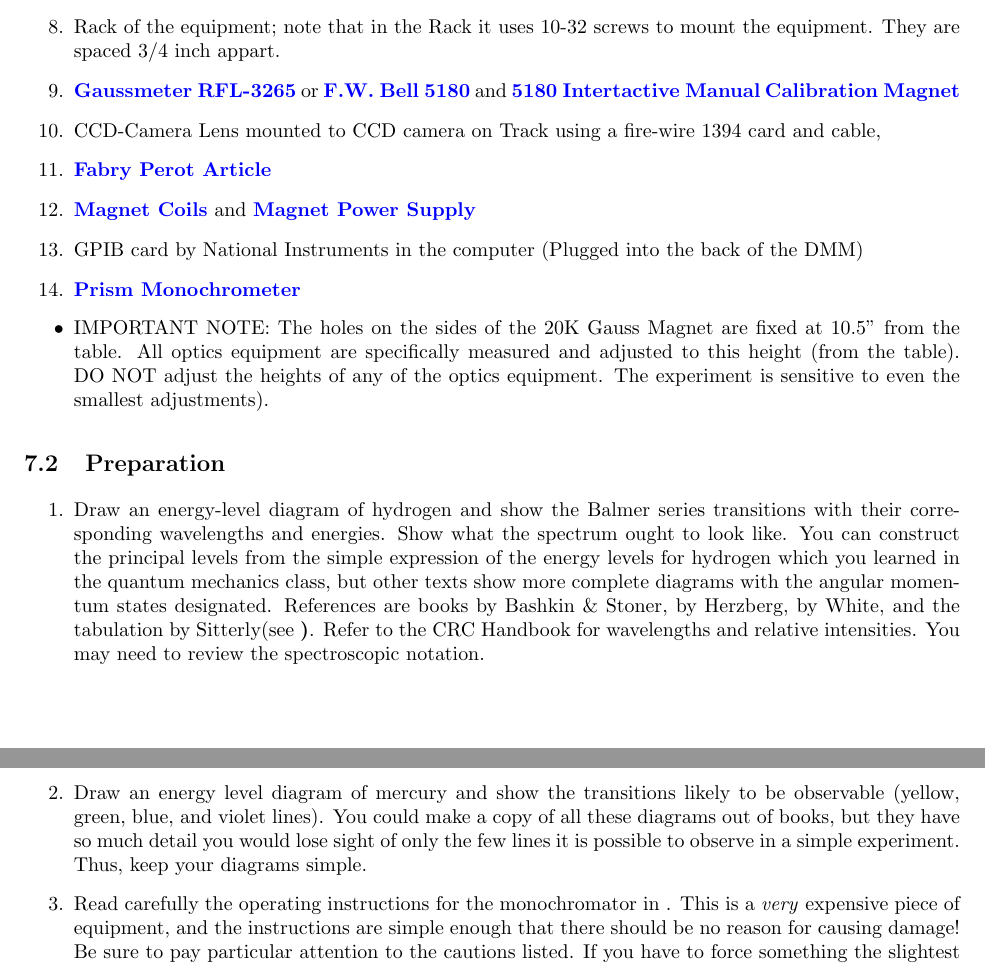
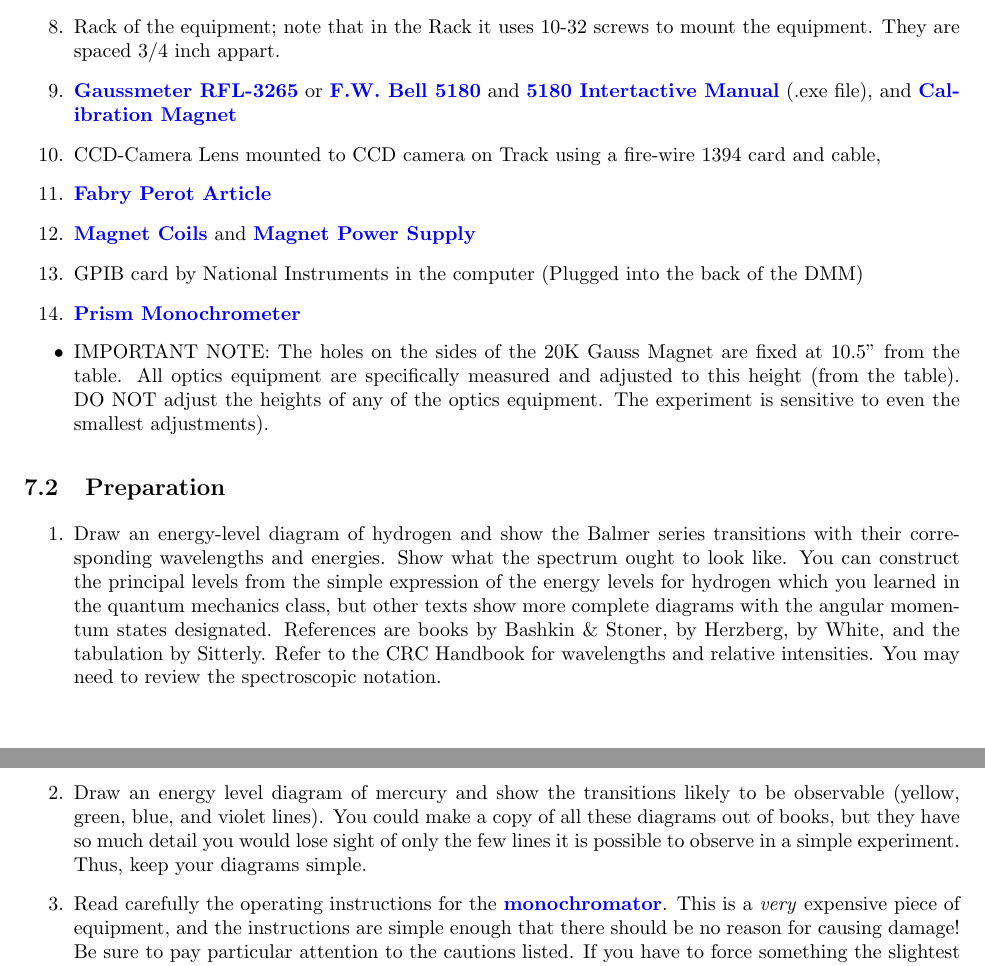
Before and after one commit to DrWinthrop/111BC, a LaTeX document (ATM/ATM.tex): two parts of pages 6 and 7 of 17, joined at a grey line, cut so that both start at the same text. Compiled offline with pdfLaTeX.

Commit message:
extra manuals

```diff
--- a/ATM/ATM.tex
+++ b/ATM/ATM.tex
@@ -221,7 +221,7 @@ You should locate all of the equipment before starting the experiment.
 
     \item Rack of the equipment; note that in the Rack it uses 10-32 screws to mount the equipment. They are spaced 3/4 inch appart.
 
-    \item \href{http://physics111.lib.berkeley.edu/Physics111/Reprints/ATM/RFL\%203265\%20Gaussmeter.pdf}{\textbf{Gaussmeter RFL-3265}} or \href{http://physics111.lib.berkeley.edu/Physics111/Reprints/ATM/Gaussmeter5180.pdf}{\textbf{F.W. Bell 5180}} and \href{http://physics111.lib.berkeley.edu/Physics111/Reprints/ATM/5180Manual.exe}{\textbf{5180 Intertactive Manual}} \href{http://physics111.lib.berkeley.edu/Physics111/Reprints/ATM/Cal\_mag\_Guass\_Meter\_sm.jpg}{\textbf{Calibration Magnet}}
+    \item \href{http://physics111.lib.berkeley.edu/Physics111/Reprints/ATM/RFL\%203265\%20Gaussmeter.pdf}{\textbf{Gaussmeter RFL-3265}} or \href{http://physics111.lib.berkeley.edu/Physics111/Reprints/ATM/Gaussmeter5180.pdf}{\textbf{F.W. Bell 5180}} and \href{http://physics111.lib.berkeley.edu/Physics111/Reprints/ATM/5180Manual.exe}{\textbf{5180 Intertactive Manual}} (.exe file), and \href{http://physics111.lib.berkeley.edu/Physics111/Reprints/ATM/Cal\_mag\_Guass\_Meter\_sm.jpg}{\textbf{Calibration Magnet}}
 
     \item CCD-Camera Lens mounted to CCD camera on Track using a fire-wire 1394 card and cable,
 
@@ -243,12 +243,12 @@ You should locate all of the equipment before starting the experiment.
 \subsection{Preparation}
 
 \begin{enumerate}
-    \item Draw an energy-level diagram of hydrogen and show the Balmer series transitions with their corresponding wavelengths and energies. Show what the spectrum ought to look like. You can construct the principal levels from the simple expression of the energy levels for hydrogen which you learned in the quantum mechanics class, but other texts show more complete diagrams with the angular momentum states designated. References are books by Bashkin \& Stoner, by Herzberg, by White, and the tabulation by Sitterly(see \textbf{)}. Refer to the CRC Handbook for wavelengths and relative intensities. You may need to review the spectroscopic notation.
+    \item Draw an energy-level diagram of hydrogen and show the Balmer series transitions with their corresponding wavelengths and energies. Show what the spectrum ought to look like. You can construct the principal levels from the simple expression of the energy levels for hydrogen which you learned in the quantum mechanics class, but other texts show more complete diagrams with the angular momentum states designated. References are books by Bashkin \& Stoner, by Herzberg, by White, and the tabulation by Sitterly. Refer to the CRC Handbook for wavelengths and relative intensities. You may need to review the spectroscopic notation.
 
     \item Draw an energy level diagram of mercury and show the transitions likely to be observable (yellow, green, blue, and violet lines).
 	You could make a copy of all these diagrams out of books, but they have so much detail you would lose sight of only the few lines it is possible to observe in a simple experiment. Thus, keep your diagrams simple.
 
-    \item Read carefully the operating instructions for the monochromator in . This is a \emph{very} expensive piece of equipment, and the instructions are simple enough that there should be no reason for causing damage! Be sure to pay particular attention to the cautions listed. If you have to force something the slightest bit on this piece of equipment, something is not right. Ask someone how to turn a knob if it doesn't want to turn. Also note that our spectrometer has a grating of 300 grooves/mm. Multiply the dial number by 6 to get the correct wavelength.
+    \item Read carefully the operating instructions for the \href{http://physics111.lib.berkeley.edu/Physics111/Reprints/ATM/Acton\%20.5\%20atmospheric\%20monochromator.pdf}{\textbf{monochromator}}. This is a \emph{very} expensive piece of equipment, and the instructions are simple enough that there should be no reason for causing damage! Be sure to pay particular attention to the cautions listed. If you have to force something the slightest bit on this piece of equipment, something is not right. Ask someone how to turn a knob if it doesn't want to turn. Also note that our spectrometer has a grating of 300 grooves/mm. Multiply the dial number by 6 to get the correct wavelength.
 
     \item To manually Scan place the speed knob in between any two speeds positions before turning the manual scan knob. To change the speed control knob, first pull it out and then turn it. DO NOT FORCE IT and \textbf{do not scan below} a counter reading of 00000 or above 80000.
 
```
Also changed, not shown: HAL/HAL.tex (+3 -2 lines), MNO/MNO.tex (+2 -2 lines), ATM/ATM.tex (8 more changed lines).
